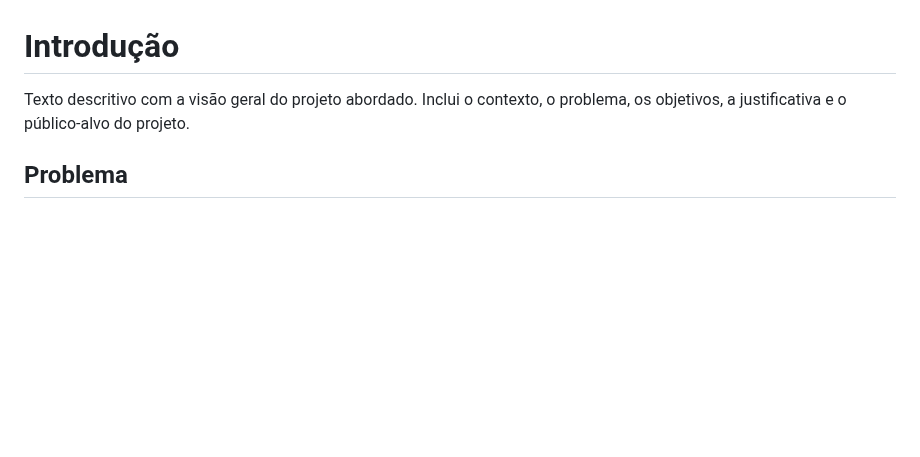
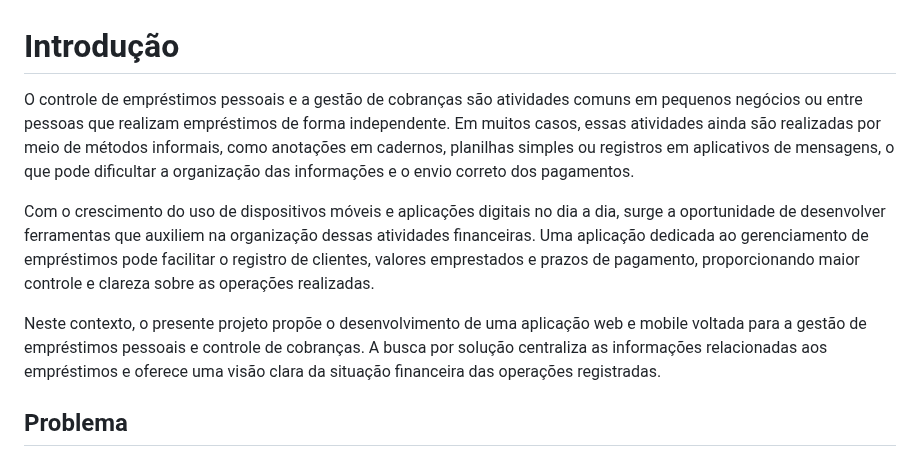
Before and after one commit to ICEI-PUC-Minas-PMV-ADS/pmv-ads-2026-1-e4-proj-infra-t3-paga-ai, a Markdown page: docs/01-Documentação de Contexto.md, the part around the change. Drawn GitHub-style; blank space fills up the shorter version.

Commit message:
Introdução

```diff
--- a/docs/01-Documentação de Contexto.md
+++ b/docs/01-Documentação de Contexto.md
@@ -1,6 +1,10 @@
 # Introdução
 
-Texto descritivo com a visão geral do projeto abordado. Inclui o contexto, o problema, os objetivos, a justificativa e o público-alvo do projeto.
+O controle de empréstimos pessoais e a gestão de cobranças são atividades comuns em pequenos negócios ou entre pessoas que realizam empréstimos de forma independente. Em muitos casos, essas atividades ainda são realizadas por meio de métodos informais, como anotações em cadernos, planilhas simples ou registros em aplicativos de mensagens, o que pode dificultar a organização das informações e o envio correto dos pagamentos.
+
+Com o crescimento do uso de dispositivos móveis e aplicações digitais no dia a dia, surge a oportunidade de desenvolver ferramentas que auxiliem na organização dessas atividades financeiras. Uma aplicação dedicada ao gerenciamento de empréstimos pode facilitar o registro de clientes, valores emprestados e prazos de pagamento, proporcionando maior controle e clareza sobre as operações realizadas.
+
+Neste contexto, o presente projeto propõe o desenvolvimento de uma aplicação web e mobile voltada para a gestão de empréstimos pessoais e controle de cobranças. A busca por solução centraliza as informações relacionadas aos empréstimos e oferece uma visão clara da situação financeira das operações registradas.
 
 ## Problema
 Nesse momento você deve apresentar o problema que a sua aplicação deve  resolver. No entanto, não é a hora de comentar sobre a aplicação.
```
